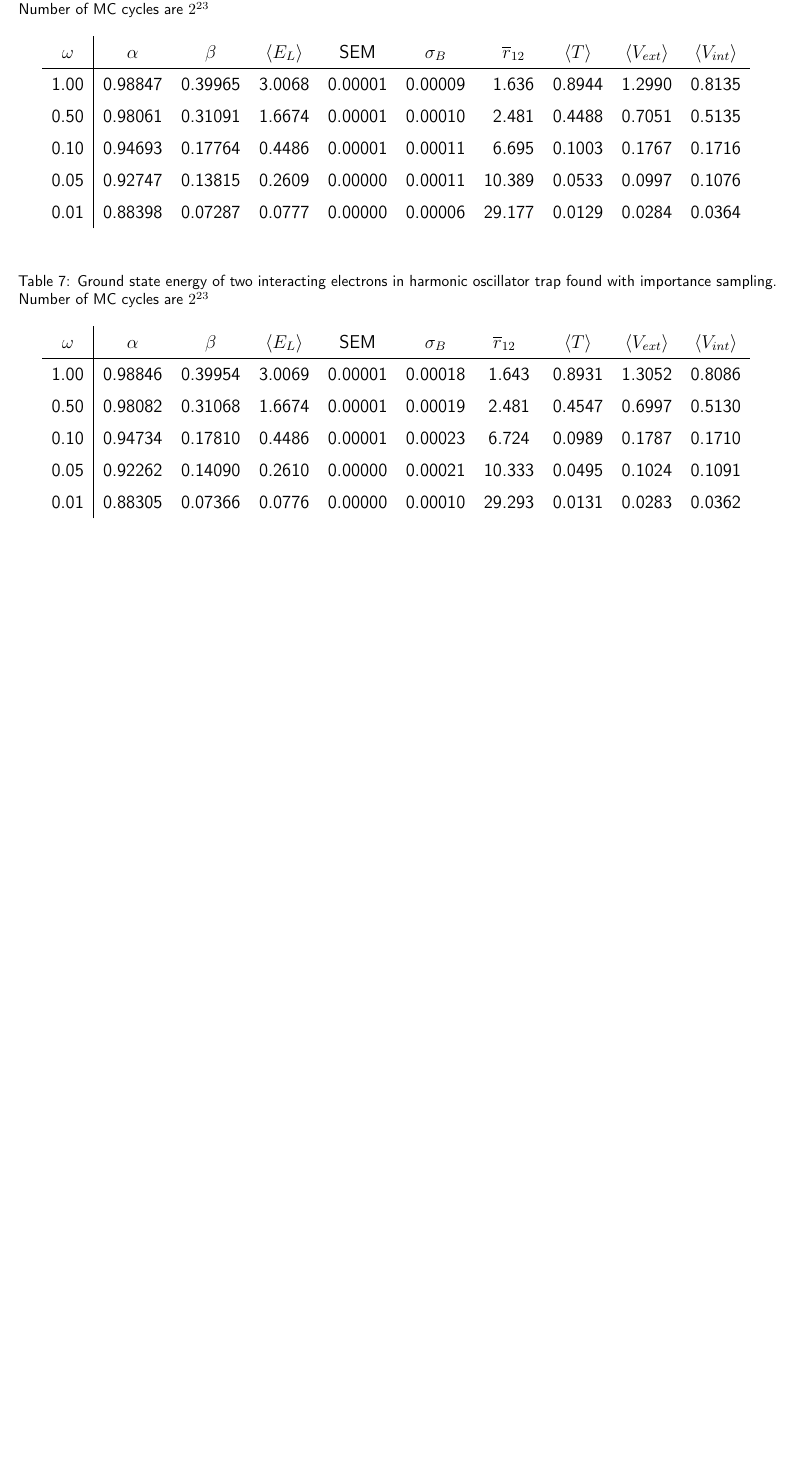
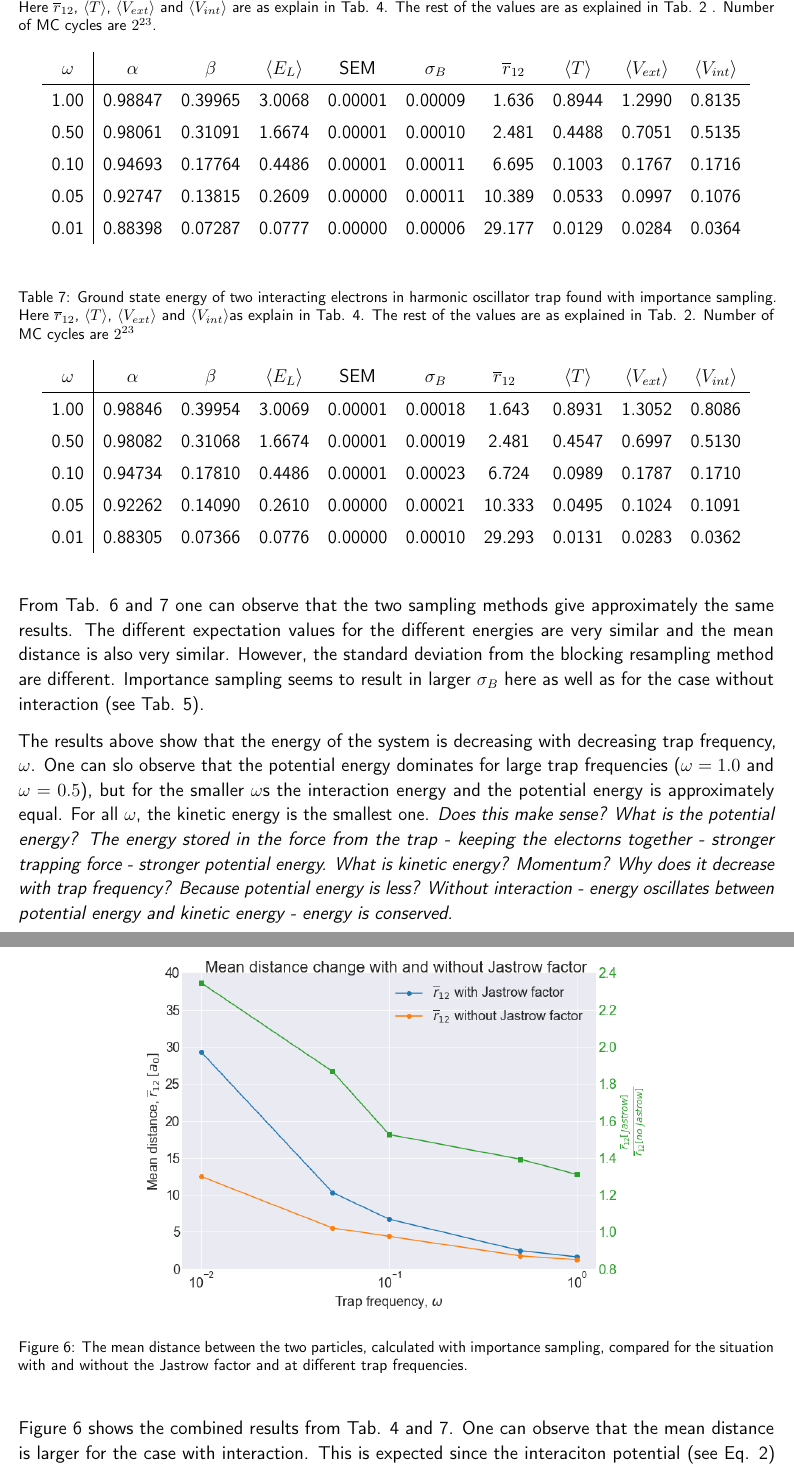
Before and after one commit to vildemjo/vmc_fermions, a LaTeX paper (project_text/project2_vilde.tex, which reads project_text/results.tex): part of page 12 of 22 before the commit and two parts of pages 13 and 14 of 24 after it, the two joined at a grey line, cut at the place of the change, the shorter picture padded with empty space. The pictures show the PDF file project_text/project2_vilde.pdf that the author committed with the source.

Commit message:
Writing results and analysis
+ calculating the one-body densities with more MC cycles.

```diff
--- a/project_text/results.tex
+++ b/project_text/results.tex
@@ -8,7 +8,7 @@ First, brute force sampling was used to calculate the new position and evaluate
 
 From Tab. \ref{tab:brute_force_no_interaction_2p} one can also observe that $\alpha $ = 1.0 gives zero standard deviation and is therefore the optimal parameter. By comparing the results for the analytical and the numerical cases one can observe that the SEM and $\sigma_b$ is similar for both cases, especially around the ground state ($\alpha$ = 1.0). If he expectation energies from the analytical case and the numerical cases are compared, they differ with values at the scale of $10^{-3}$, which is reasonable with a $\sigma_b$ around $10^{-3}$ to $10^{-2}$. At last one can observe, both from the individual CPU time measurements and the mean CPU time of these 10 measurements (though with different $\alpha$s), that the analytical solution of the double derivative is much faster and more efficient than the numerical case.
 
-\begin{table}[H]\caption{Comparing the results for analytical/numerical evaluation of the double derivative. Energy are in atomic units (a.u.) and CPU time is in units of seconds. Number of MC cycles are 2$^{21}$.}\label{tab:brute_force_no_interaction_2p}
+\begin{table}[H]\caption{Comparing the results for analytical/numerical evaluation of the double derivative. Here $\left< E_L \right>$ is the expectation value for the energy given in atomic units (a.u.) and CPU time is in units of seconds. $\sigma_B$ is the standard deviation after resampling with the blocking method and SEM is the standard deviation of the mean. Number of MC cycles are 2$^{21}$.}\label{tab:brute_force_no_interaction_2p}
 \center
 \begin{tabular}{l|l}
 Analytical: &  Numerical:\\ \hline
@@ -51,9 +51,9 @@ Figure \ref{fig:comparing_sampling} compare the expectation value of the energy
 \end{figure}
 
 
-From the left part of the figure it can be observed that one of the expectation values for the energies are lower than the ground state energy ($dl = 0.005$ with brute force sampling) when these calculations where done with $\alpha$ = 0.9. However, in Tab. \ref{tab:importance_no_interaction_2p} which compare the result of brute force sampling and importance sampling for different step sizes one can observe that the standard deviation from the blocking method is larger for the case of brute force sampling with a step size of 0.005. However,  the SEM does not indicate anything to be special about this result.
+From the left part of the figure it can be observed that one of the expectation values for the energies are lower than the ground state energy ($dl = 0.005$ with brute force sampling) when these calculations where done with $\alpha$ = 0.9. However, in Tab. \ref{tab:compare_stepsize_no_interaction_2p} which compare the result of brute force sampling and importance sampling for different step sizes one can observe that the standard deviation from the blocking method is larger for the case of brute force sampling with a step size of 0.005. However,  the SEM does not indicate anything to be special about this result.
 
-\begin{table}[H]\caption{Comparing the results for importance/brute force sampling. Energy are in atomic units (a.u.). Here the parameter $\alpha$ is set to 0.9 and number of MC cycles are 2$^{21}$. Acc. is short for acceptance and is here given in \%, $\sigma_B$ is the standard deviation after resampling with the blocking method, SEM is the standard deviation of the mean and $t_{CPU}$ is the CPU time used by the program in units of seconds. }\label{tab:importance_no_interaction_2p}
+\begin{table}[H]\caption{Comparing the results for importance/brute force sampling. Here the parameter $\alpha$ is set to 0.9 and number of MC cycles are 2$^{21}$. Acc. is short for acceptance and is here given in \% and $t_{CPU}$ is the CPU time used by the program in units of seconds. The rest of the values are as described in Tab. \ref{tab:brute_force_no_interaction_2p}. }\label{tab:compare_stepsize_no_interaction_2p}
 \begin{tabular}{l|l|l}
  & Brute force: &  Importance:\\ \hline
 \begin{tabular}{c}
@@ -99,9 +99,9 @@ I took a closer look at the actual local energies for the brute force sampling m
 %
 %At last, it is interesting to note that the CPU time of importance sampling is higher than the brute force sampling, so even though brute force sampling has a lower acceptance rate, at the ideal step size, than importance sampling the two methods seems to be somewhat comparable at least for the system I am investigating.
 
-Proceeding to evaluate the energy, Table \ref{tab:ground_state_energy_different_omegas_no_interaction_2p} shows how the energy changes with different trap frequencies, $\omega$. In this table one can observe that there is no large difference between the results from brute force sampling and importance sampling. However, to be able to compare the sampling methods more thoroughly it is better to look at the case where the system is not in the ground state.
+Proceeding to evaluate the energy, Table \ref{tab:ground_state_energy_different_omegas_no_interaction_2p} shows how the energy changes with different trap frequencies, $\omega$. From Tab. \ref{tab:ground_state_energy_different_omegas_no_interaction_2p} one can observe that the mean distance is increasing with decreasing trap frequency.  This is as expected from Fig. \ref{fig:harmonic_oscillator_potential}, where the potential is broadened with decreasing trap frequency ang hence is not forcing the particels closer together. The mean distance is a bit different for brute force sampling compared to importance sampling, but the similarity might imporve if more MC cycles are used.  The other value show, however,  no large difference between the results from brute force sampling and importance sampling. But to be able to compare the sampling methods more thoroughly it is better to look at the case where the system is not in the ground state.
 
-\begin{table}[H]\caption{Ground state energy of two electrons in harmonic oscillator trap. Number of MC cycles are $2^{23}$.}\label{tab:ground_state_energy_different_omegas_no_interaction_2p}
+\begin{table}[H]\caption{Ground state energy of two electrons in harmonic oscillator trap.  Here $\overline{r}_{12}$ is the mean distance between the two electrons at positions $\bm{r}_1$ and $\bm{r}_2$ and $\left< E_L \right>$, $\left< T \right>$, $\left< V_{ext}\right>$  and $\left<V_{int} \right>$ are the expectation value of the local energy, kinetic energy, potential energy and interaction energy, respectively. The rest of the values are as explained in Tab. \ref{tab:brute_force_no_interaction_2p}. Number of MC cycles are $2^{23}$.}\label{tab:ground_state_energy_different_omegas_no_interaction_2p}
 \begin{tabular}{l|l|l}
  & Brute force: &  Importance:\\ \hline
 \begin{tabular}{c}
@@ -131,7 +131,7 @@ $\alpha$ & $\left< E_L \right>$ & $\overline{r}_{12} $ & $\left< T \right>$  & $
 
 Table \ref{tab:compare_importance_alphas_2p} shows the expectation value for the energy for various parameters, $alpha$.  The calculated expectation values for the energy for the two different sampling methods are similar, especially close to the correct parameter $\alpha$, varying only by $\pm 10^{-2}$. The SEM is here underestimating the error compared to $\sigma_b$ from the blocking resampling technique for both sampling methods. However, what is different is that $\sigma_b$ is larger for importance sampling than for brute force sampling. \textit{Why is that? Is it just estimating the error more correctly (but the blocking code is the same), or is there a larger error resulting from importance sampling?}. At last, one can observe that the CPU time of the the importance sampling method is larger than brute force sampling which is expected because of the calculation of the gradient and the quantum force. But we know from Fig. \ref{fig:comparing_sampling} that the acceptance rate of brute force sampling is around 90 \% compared to importance sampling which should be close to 100 \% and this makes the importance sampling technique more effective in terms of MC cycles.
 
-\begin{table}[H]\caption{Comparing the results for brute force sampling/importance sampling. Energy are in atomic units (a.u.) and CPU time is in units of seconds. Number of MC cycles are 2$^{21}$.}\label{tab:compare_importance_alphas_2p}
+\begin{table}[H]\caption{Comparing the results for brute force sampling/importance sampling. Values are as explained in Tab. \ref{tab:brute_force_no_interaction_2p}. Number of MC cycles are 2$^{21}$.}\label{tab:compare_importance_alphas_2p}
 \center
 \begin{tabular}{l|l|l}
  & Brute force: & Importance:\\ \hline
@@ -191,7 +191,9 @@ For the system with six interacting fermions, the method described above was use
 
 \subsubsection{Including interaction}
 
-\begin{table}[H]\caption{Ground state energy of two interacting electrons in harmonic oscillator trap found with brute force sampling. Number of MC cycles are $2^{23}$}\label{tab:ground_state_energy_brute_force_interaction}
+Here is the results of the expectation values approximating the ground state energy for two interacitng electrons in a harmonic oscillator trap. The equations used to model the system is as described in the theory part of this report. That includes the trial wavefunction (see Eq. \ref{eq:trial_interacting}) with the Jastrow factor that is used to model the many-body wavefunction. Table \ref{tab:ground_state_energy_brute_force_interaction} and \ref{tab:ground_state_energy_importance_interaction} show the results of the calculations with the optimal parameters found with the gradient descent method for brute force and importance sampling, respectively.
+
+\begin{table}[H]\caption{Ground state energy of two interacting electrons in harmonic oscillator trap found with brute force sampling. Here $\overline{r}_{12}$,  $\left< T \right>$, $\left< V_{ext}\right>$  and $\left<V_{int} \right>$ are as explain in Tab. \ref{tab:ground_state_energy_different_omegas_no_interaction_2p}. The rest of the values are as explained in Tab. \ref{tab:brute_force_no_interaction_2p} . Number of MC cycles are $2^{23}$.}\label{tab:ground_state_energy_brute_force_interaction}
 \center
 \begin{tabular}{c|cccccrccc}
 $\omega$ & $\alpha$ & $\beta$ & $\left< E_L \right>$ & SEM & $\sigma_B$ &  $\overline{r}_{12} \,\,\,$ & $\left< T \right>$  & $\left< V_{ext}\right>$ & $\left<V_{int} \right>$  \\ \hline
@@ -203,7 +205,7 @@ $\omega$ & $\alpha$ & $\beta$ & $\left< E_L \right>$ & SEM & $\sigma_B$ &  $\ove
 \end{tabular}
 \end{table}
 
-\begin{table}[H]\caption{Ground state energy of two interacting electrons in harmonic oscillator trap found with importance sampling. Number of MC cycles are $2^{23}$}\label{tab:ground_state_energy_importance_interaction}
+\begin{table}[H]\caption{Ground state energy of two interacting electrons in harmonic oscillator trap found with importance sampling. Here $\overline{r}_{12}$,  $\left< T \right>$, $\left< V_{ext}\right>$  and $\left<V_{int} \right>$as explain in Tab. \ref{tab:ground_state_energy_different_omegas_no_interaction_2p}. The rest of the values are as explained in Tab. \ref{tab:brute_force_no_interaction_2p}. Number of MC cycles are $2^{23}$}\label{tab:ground_state_energy_importance_interaction}
 \center
 \begin{tabular}{c|ccccccccc}
 $\omega$ & $\alpha$ & $\beta$ & $\left< E_L \right>$ & SEM & $\sigma_B$ &  $\overline{r}_{12} \,\,\,$ & $\left< T \right>$  & $\left< V_{ext}\right>$ & $\left<V_{int} \right>$  \\ \hline
@@ -215,3 +217,13 @@ $\omega$ & $\alpha$ & $\beta$ & $\left< E_L \right>$ & SEM & $\sigma_B$ &  $\ove
 \end{tabular}
 \end{table}
 
+From Tab. \ref{tab:ground_state_energy_brute_force_interaction} and \ref{tab:ground_state_energy_importance_interaction} one can observe that the two sampling methods give approximately the same results. The different expectation values for the different energies are very similar and the mean distance is also very similar. However, the standard deviation from the blocking resampling method are different. Importance sampling seems to result in larger $\sigma_B$ here as well as for the case without interaction (see Tab. \ref{tab:compare_importance_alphas_2p}).
+
+The results above show that the energy of the system is decreasing with decreasing trap frequency, $\omega$. One can slo observe that the potential energy dominates for large trap frequencies ($\omega = 1.0$ and $\omega = 0.5$), but for the smaller $\omega$s the interaction energy and the potential energy is approximately equal. For all $\omega$, the kinetic energy is the smallest one. \textit{Does this make sense? What is the potential energy? The energy stored in the force from the trap - keeping the electorns together - stronger trapping force - stronger potential energy. What is kinetic energy? Momentum? Why does it decrease with trap frequency? Because potential energy is less? Without interaction - energy oscillates between potential energy and kinetic energy - energy is conserved. }
+
+\begin{figure}[H]
+\center
+\includegraphics[width=0.7\linewidth]{../Results/mean_distance_change}\caption{The mean distance between the two particles, calculated with importance sampling, compared for the situation with and without the Jastrow factor and at different trap frequencies. }\label{fig:mean_distance_compared}
+\end{figure}
+
+Figure \ref{fig:mean_distance_compared} shows the combined results from Tab. \ref{tab:ground_state_energy_different_omegas_no_interaction_2p} and \ref{tab:ground_state_energy_importance_interaction}. One can observe that the mean distance is larger for the case with interaction. This is expected since the interaciton potential (see Eq. \ref{eq:hamilton_interaction}) is a repulsive potential, and will hence force the electrons further apart. One can also observe that the ratio of the two different cases increase with decreasing trap frequency, i.e. the mean distance increases more for smaller trap frequencies. \textit{is that as expected? Why? Does that mean that the trap frequency is more important than the interaction?}
@@ -231,7 +249,7 @@ $\omega$ & $\alpha$ & $\beta$ & $\left< E_L \right>$ & SEM & $\sigma_B$ &  $\ove
 
 \subsection{Six particles}
 
-\begin{table}[H]\caption{Number of MC cycles are $2^{23}$. }\label{tab:ground_state_energy_importance_6p}
+\begin{table}[H]\caption{Ground state energy of six electrons in harmonic oscillator trap. Here $\left< E_L \right>$, $\left< T \right>$ and $\left< V_{ext}\right>$  are as explain in Tab. \ref{tab:ground_state_energy_different_omegas_no_interaction_2p}. Number of MC cycles are $2^{23}$. }\label{tab:ground_state_energy_importance_6p}
 \center
 \begin{tabular}{c|rcc}
 $\omega$ & $\left< E_L \right>$  & $\left< T \right>$  & $\left< V_{ext}\right>$ \\ \hline
```
Also changed, not shown: Results/example_gradient_descent.png, Results/mean_distance_change.png (added), Results/one_body_density_no_interaction_2p.png, Results/one_body_density_no_interaction_2p_smoothed.png (added), Results/parameters_compared.png, project_text/project2_vilde.pdf, project_text/results.tex (10 more changed lines), 6 other files.
